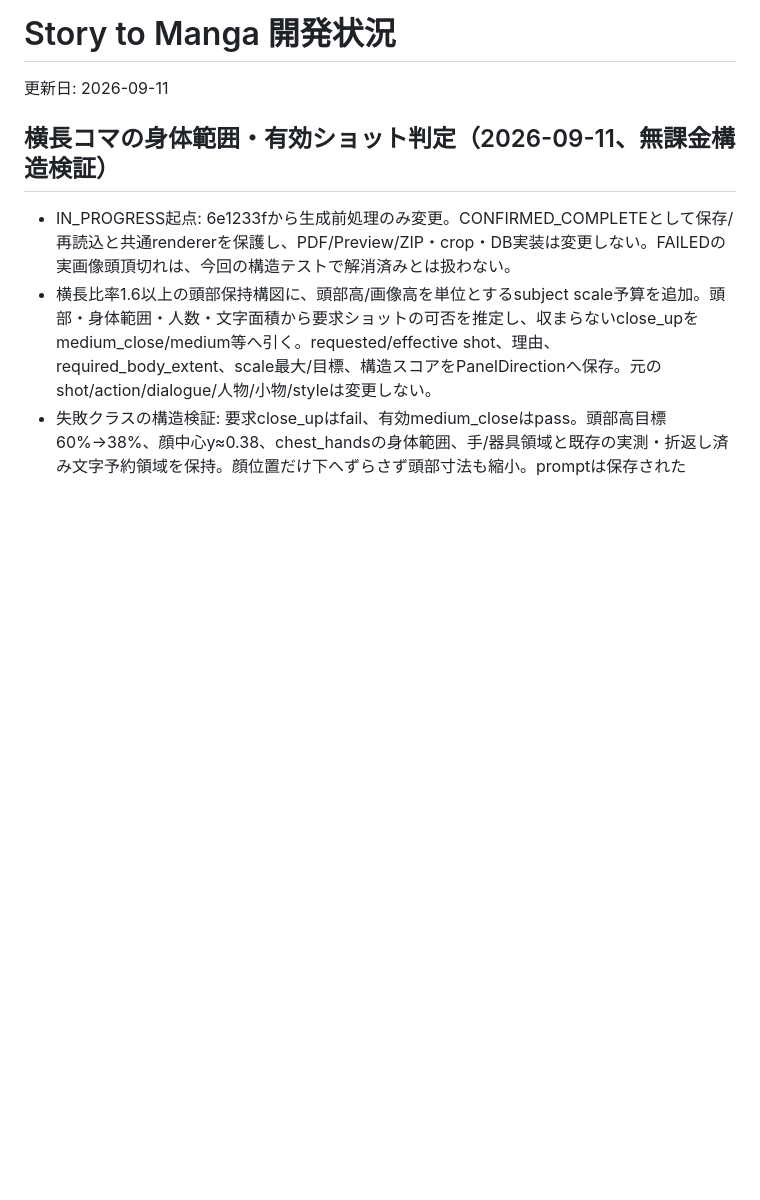
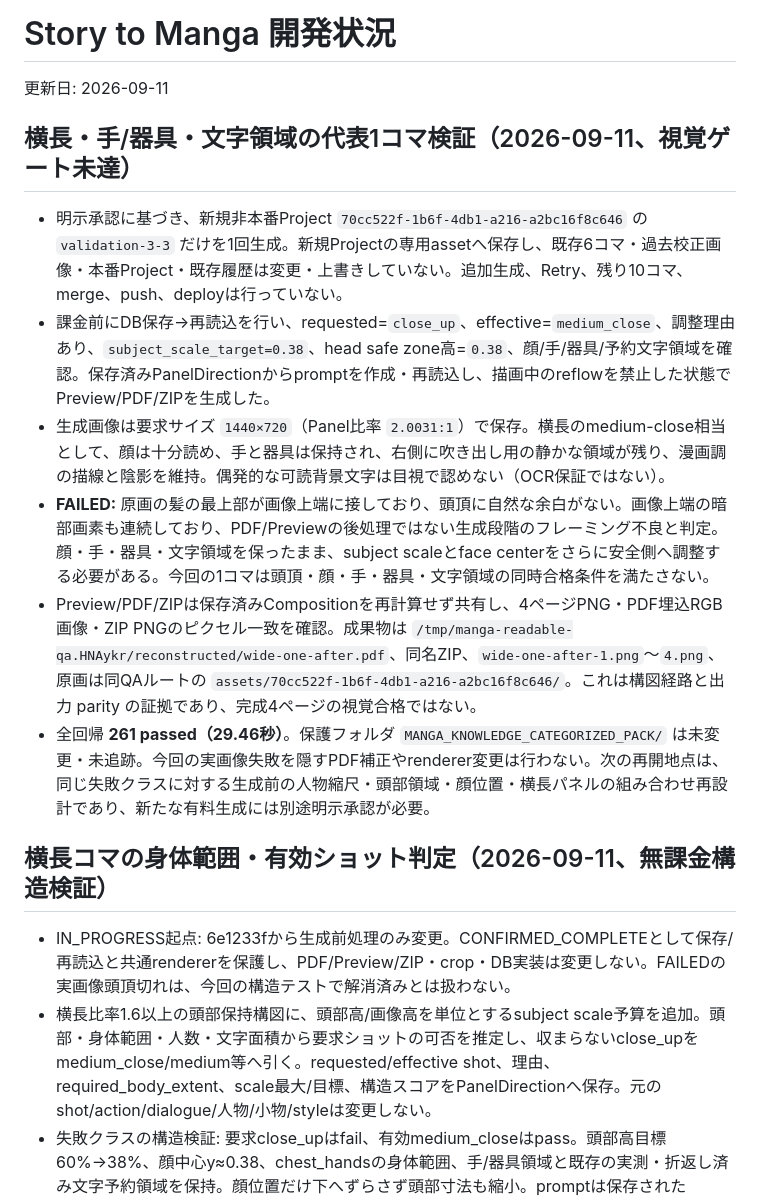
Before and after one commit to Lucci0107/story-to-manga, a Markdown page: DEVELOPMENT_STATUS.md, the part around the change. Drawn GitHub-style; blank space fills up the shorter version.

Commit message:
Record wide-panel framing validation result

```diff
--- a/DEVELOPMENT_STATUS.md
+++ b/DEVELOPMENT_STATUS.md
@@ -1,6 +1,15 @@
 # Story to Manga 開発状況
 
 更新日: 2026-09-11
+
+## 横長・手/器具・文字領域の代表1コマ検証（2026-09-11、視覚ゲート未達）
+
+- 明示承認に基づき、新規非本番Project `70cc522f-1b6f-4db1-a216-a2bc16f8c646` の `validation-3-3` だけを1回生成。新規Projectの専用assetへ保存し、既存6コマ・過去校正画像・本番Project・既存履歴は変更・上書きしていない。追加生成、Retry、残り10コマ、merge、push、deployは行っていない。
+- 課金前にDB保存→再読込を行い、requested=`close_up`、effective=`medium_close`、調整理由あり、`subject_scale_target=0.38`、head safe zone高=`0.38`、顔/手/器具/予約文字領域を確認。保存済みPanelDirectionからpromptを作成・再読込し、描画中のreflowを禁止した状態でPreview/PDF/ZIPを生成した。
+- 生成画像は要求サイズ `1440×720`（Panel比率 `2.0031:1`）で保存。横長のmedium-close相当として、顔は十分読め、手と器具は保持され、右側に吹き出し用の静かな領域が残り、漫画調の描線と陰影を維持。偶発的な可読背景文字は目視で認めない（OCR保証ではない）。
+- **FAILED:** 原画の髪の最上部が画像上端に接しており、頭頂に自然な余白がない。画像上端の暗部画素も連続しており、PDF/Previewの後処理ではない生成段階のフレーミング不良と判定。顔・手・器具・文字領域を保ったまま、subject scaleとface centerをさらに安全側へ調整する必要がある。今回の1コマは頭頂・顔・手・器具・文字領域の同時合格条件を満たさない。
+- Preview/PDF/ZIPは保存済みCompositionを再計算せず共有し、4ページPNG・PDF埋込RGB画像・ZIP PNGのピクセル一致を確認。成果物は `/tmp/manga-readable-qa.HNAykr/reconstructed/wide-one-after.pdf`、同名ZIP、`wide-one-after-1.png`〜`4.png`、原画は同QAルートの `assets/70cc522f-1b6f-4db1-a216-a2bc16f8c646/`。これは構図経路と出力 parity の証拠であり、完成4ページの視覚合格ではない。
+- 全回帰 **261 passed（29.46秒）**。保護フォルダ `MANGA_KNOWLEDGE_CATEGORIZED_PACK/` は未変更・未追跡。今回の実画像失敗を隠すPDF補正やrenderer変更は行わない。次の再開地点は、同じ失敗クラスに対する生成前の人物縮尺・頭部領域・顔位置・横長パネルの組み合わせ再設計であり、新たな有料生成には別途明示承認が必要。
 
 ## 横長コマの身体範囲・有効ショット判定（2026-09-11、無課金構造検証）
 
```
